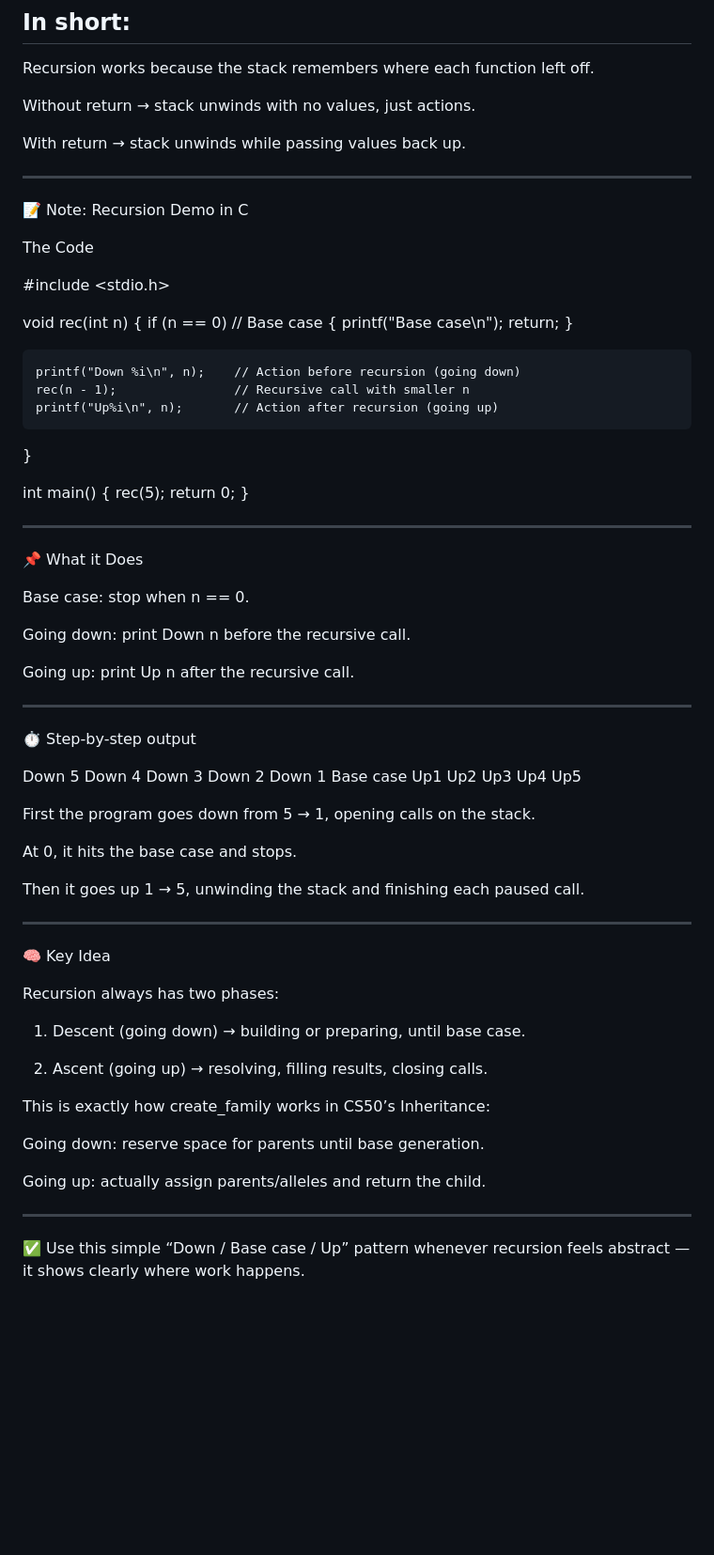
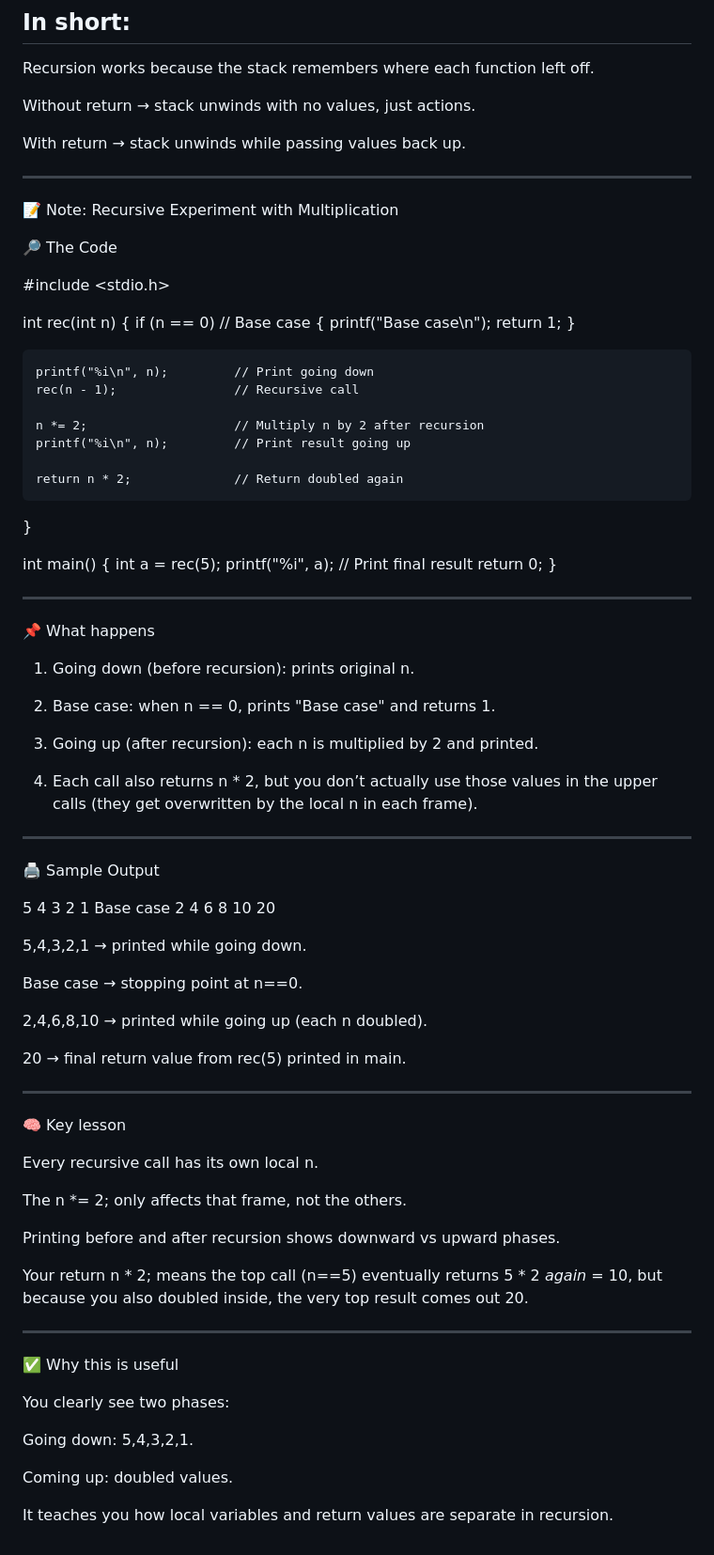
Before and after one commit to Dakreen/cs50x, a Markdown page: recursion.md, the part around the change. Shown: that part at 94% size. GitHub-like rendering; blank space fills up the shorter version.

```diff
--- a/recursion.md
+++ b/recursion.md
@@ -248,90 +248,105 @@ With return → stack unwinds while passing values back up.
 
 ---
 
-📝 Note: Recursion Demo in C
+📝 Note: Recursive Experiment with Multiplication
 
-The Code
+🔎 The Code
 
 #include <stdio.h>
 
-void rec(int n)
+int rec(int n)
 {
     if (n == 0)                // Base case
     {
         printf("Base case\n");
-        return;
+        return 1;
     }
 
-    printf("Down %i\n", n);    // Action before recursion (going down)
-    rec(n - 1);                // Recursive call with smaller n
-    printf("Up%i\n", n);       // Action after recursion (going up)
+    printf("%i\n", n);         // Print going down
+    rec(n - 1);                // Recursive call
+
+    n *= 2;                    // Multiply n by 2 after recursion
+    printf("%i\n", n);         // Print result going up
+
+    return n * 2;              // Return doubled again
 }
 
 int main()
 {
-    rec(5);
+    int a = rec(5);
+    printf("%i", a);           // Print final result
     return 0;
 }
 
 
 ---
 
-📌 What it Does
+📌 What happens
 
-Base case: stop when n == 0.
+1. Going down (before recursion): prints original n.
 
-Going down: print Down n before the recursive call.
 
-Going up: print Up n after the recursive call.
+2. Base case: when n == 0, prints "Base case" and returns 1.
+
+
+3. Going up (after recursion): each n is multiplied by 2 and printed.
+
+
+4. Each call also returns n * 2, but you don’t actually use those values in the upper calls (they get overwritten by the local n in each frame).
+
 
 
 
 ---
 
-⏱️ Step-by-step output
+🖨️ Sample Output
 
-Down 5
-Down 4
-Down 3
-Down 2
-Down 1
+5
+4
+3
+2
+1
 Base case
-Up1
-Up2
-Up3
-Up4
-Up5
+2
+4
+6
+8
+10
+20
 
-First the program goes down from 5 → 1, opening calls on the stack.
+5,4,3,2,1 → printed while going down.
 
-At 0, it hits the base case and stops.
+Base case → stopping point at n==0.
 
-Then it goes up 1 → 5, unwinding the stack and finishing each paused call.
+2,4,6,8,10 → printed while going up (each n doubled).
+
+20 → final return value from rec(5) printed in main.
 
 
 
 ---
 
-🧠 Key Idea
+🧠 Key lesson
 
-Recursion always has two phases:
+Every recursive call has its own local n.
 
-1. Descent (going down) → building or preparing, until base case.
+The n *= 2; only affects that frame, not the others.
 
+Printing before and after recursion shows downward vs upward phases.
 
-2. Ascent (going up) → resolving, filling results, closing calls.
-
-
-
-
-This is exactly how create_family works in CS50’s Inheritance:
-
-Going down: reserve space for parents until base generation.
-
-Going up: actually assign parents/alleles and return the child.
+Your return n * 2; means the top call (n==5) eventually returns 5 * 2 *again* = 10, but because you also doubled inside, the very top result comes out 20.
 
 
 
 ---
 
-✅ Use this simple “Down / Base case / Up” pattern whenever recursion feels abstract — it shows clearly where work happens.
+✅ Why this is useful
+
+You clearly see two phases:
+
+Going down: 5,4,3,2,1.
+
+Coming up: doubled values.
+
+
+It teaches you how local variables and return values are separate in recursion.
```
